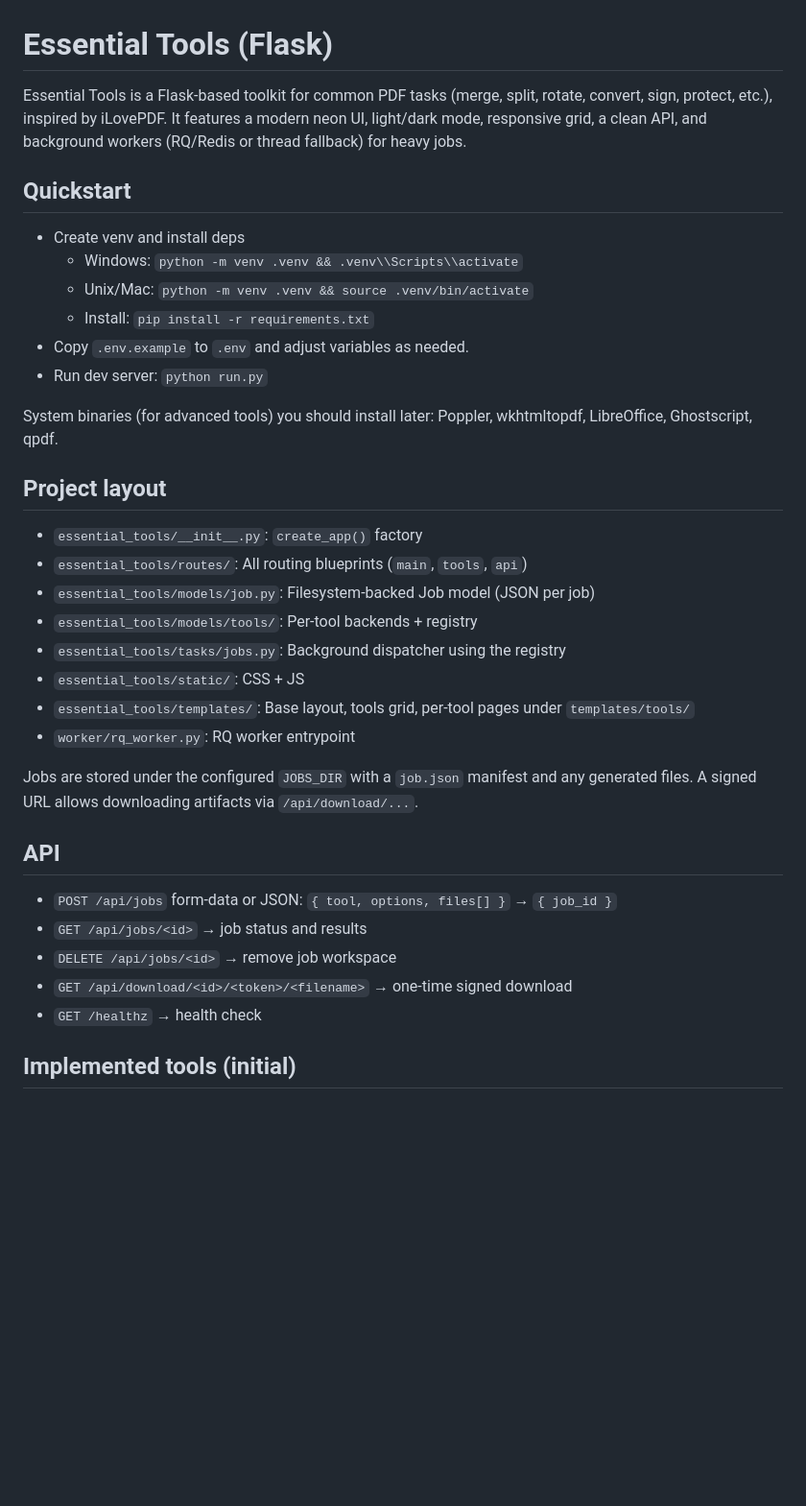
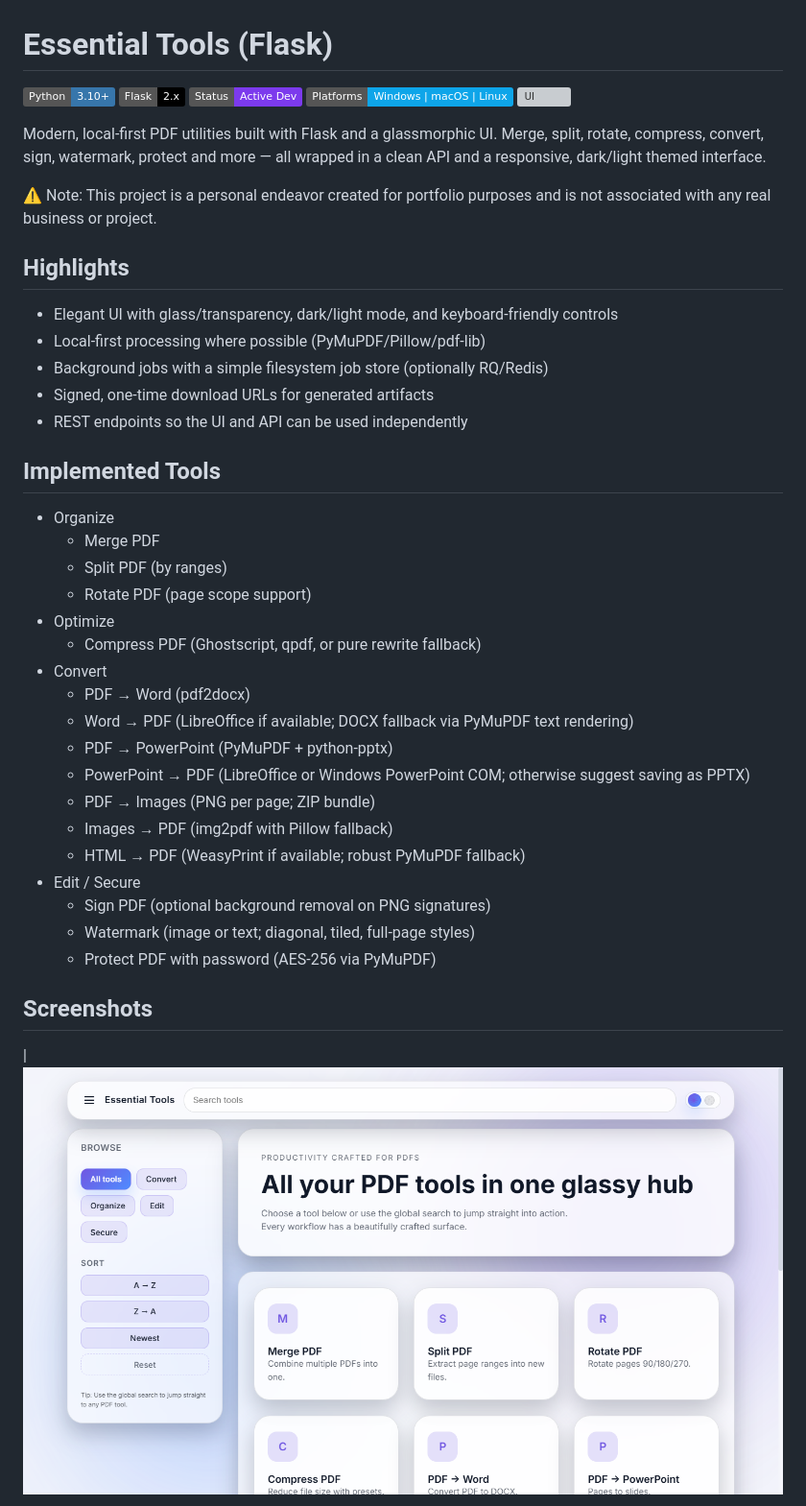
Before and after one commit to PravakarDas/Essential_Tools, a Markdown page: README.md, the part around the change printed below. Shown: that part at 96% size. Rendered like a GitHub page; pictures changed too: image.png (added); badges without logos; blank space fills up the shorter version; grey boxes are pictures that could not be loaded.

```diff
--- a/README.md
+++ b/README.md
@@ -1,38 +1,49 @@
 # Essential Tools (Flask)
 
-Essential Tools is a Flask-based toolkit for common PDF tasks (merge, split, rotate, convert, sign, protect, etc.), inspired by iLovePDF. It features a modern neon UI, light/dark mode, responsive grid, a clean API, and background workers (RQ/Redis or thread fallback) for heavy jobs.
+<!-- Badges -->
+<p>
+  <a href="https://www.python.org/" target="_blank"><img alt="Python" src="https://img.shields.io/badge/Python-3.10%2B-3776AB?logo=python&logoColor=white"></a>
+  <a href="https://flask.palletsprojects.com/" target="_blank"><img alt="Flask" src="https://img.shields.io/badge/Flask-2.x-000000?logo=flask&logoColor=white"></a>
+  <img alt="Status" src="https://img.shields.io/badge/Status-Active%20Dev-7C3AED">
+  <img alt="Platforms" src="https://img.shields.io/badge/Platforms-Windows%20%7C%20macOS%20%7C%20Linux-0EA5E9">
+  <img alt="UI" src="https://img.shields.io/badge/UI-Dark%2FLight-10B981">
+</p>
 
-## Quickstart
+Modern, local‑first PDF utilities built with Flask and a glassmorphic UI. Merge, split, rotate, compress, convert, sign, watermark, protect and more — all wrapped in a clean API and a responsive, dark/light themed interface.
 
-- Create venv and install deps
-  - Windows: `python -m venv .venv && .venv\\Scripts\\activate`
-  - Unix/Mac: `python -m venv .venv && source .venv/bin/activate`
-  - Install: `pip install -r requirements.txt`
-- Copy `.env.example` to `.env` and adjust variables as needed.
-- Run dev server: `python run.py`
+⚠️ Note: This project is a personal endeavor created for portfolio purposes and is not associated with any real business or project.
 
-System binaries (for advanced tools) you should install later: Poppler, wkhtmltopdf, LibreOffice, Ghostscript, qpdf.
+## Highlights
 
-## Project layout
+- Elegant UI with glass/transparency, dark/light mode, and keyboard‑friendly controls
+- Local‑first processing where possible (PyMuPDF/Pillow/pdf-lib)
+- Background jobs with a simple filesystem job store (optionally RQ/Redis)
+- Signed, one‑time download URLs for generated artifacts
+- REST endpoints so the UI and API can be used independently
 
-- `essential_tools/__init__.py`: `create_app()` factory
-- `essential_tools/routes/`: All routing blueprints (`main`, `tools`, `api`)
-- `essential_tools/models/job.py`: Filesystem-backed Job model (JSON per job)
-- `essential_tools/models/tools/`: Per-tool backends + registry
-- `essential_tools/tasks/jobs.py`: Background dispatcher using the registry
-- `essential_tools/static/`: CSS + JS
-- `essential_tools/templates/`: Base layout, tools grid, per-tool pages under `templates/tools/`
-- `worker/rq_worker.py`: RQ worker entrypoint
+## Implemented Tools
 
-Jobs are stored under the configured `JOBS_DIR` with a `job.json` manifest and any generated files. A signed URL allows downloading artifacts via `/api/download/...`.
+- Organize
+  - Merge PDF
+  - Split PDF (by ranges)
+  - Rotate PDF (page scope support)
+- Optimize
+  - Compress PDF (Ghostscript, qpdf, or pure rewrite fallback)
+- Convert
+  - PDF → Word (pdf2docx)
+  - Word → PDF (LibreOffice if available; DOCX fallback via PyMuPDF text rendering)
+  - PDF → PowerPoint (PyMuPDF + python‑pptx)
+  - PowerPoint → PDF (LibreOffice or Windows PowerPoint COM; otherwise suggest saving as PPTX)
+  - PDF → Images (PNG per page; ZIP bundle)
+  - Images → PDF (img2pdf with Pillow fallback)
+  - HTML → PDF (WeasyPrint if available; robust PyMuPDF fallback)
+- Edit / Secure
+  - Sign PDF (optional background removal on PNG signatures)
+  - Watermark (image or text; diagonal, tiled, full‑page styles)
+  - Protect PDF with password (AES‑256 via PyMuPDF)
 
-## API
+## Screenshots
 
-- `POST /api/jobs` form-data or JSON: `{ tool, options, files[] }` → `{ job_id }`
-- `GET /api/jobs/<id>` → job status and results
-- `DELETE /api/jobs/<id>` → remove job workspace
-- `GET /api/download/<id>/<token>/<filename>` → one-time signed download
-- `GET /healthz` → health check
 
-## Implemented tools (initial)
+| ![alt text](image.png)
 
```
Also changed, not shown: other parts of README.md (+56 -4 lines), image-1.png (added), image-2.png (added).
